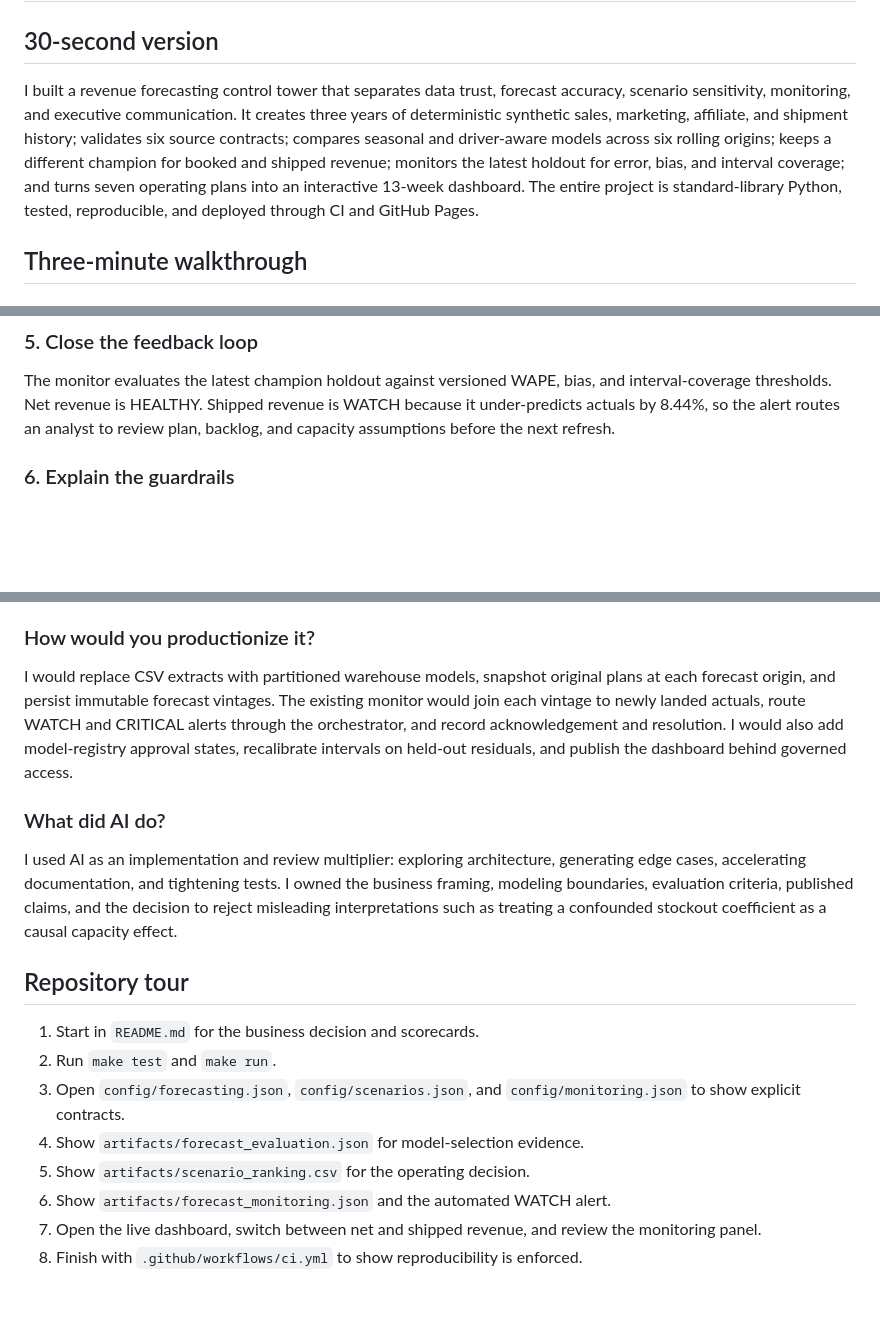
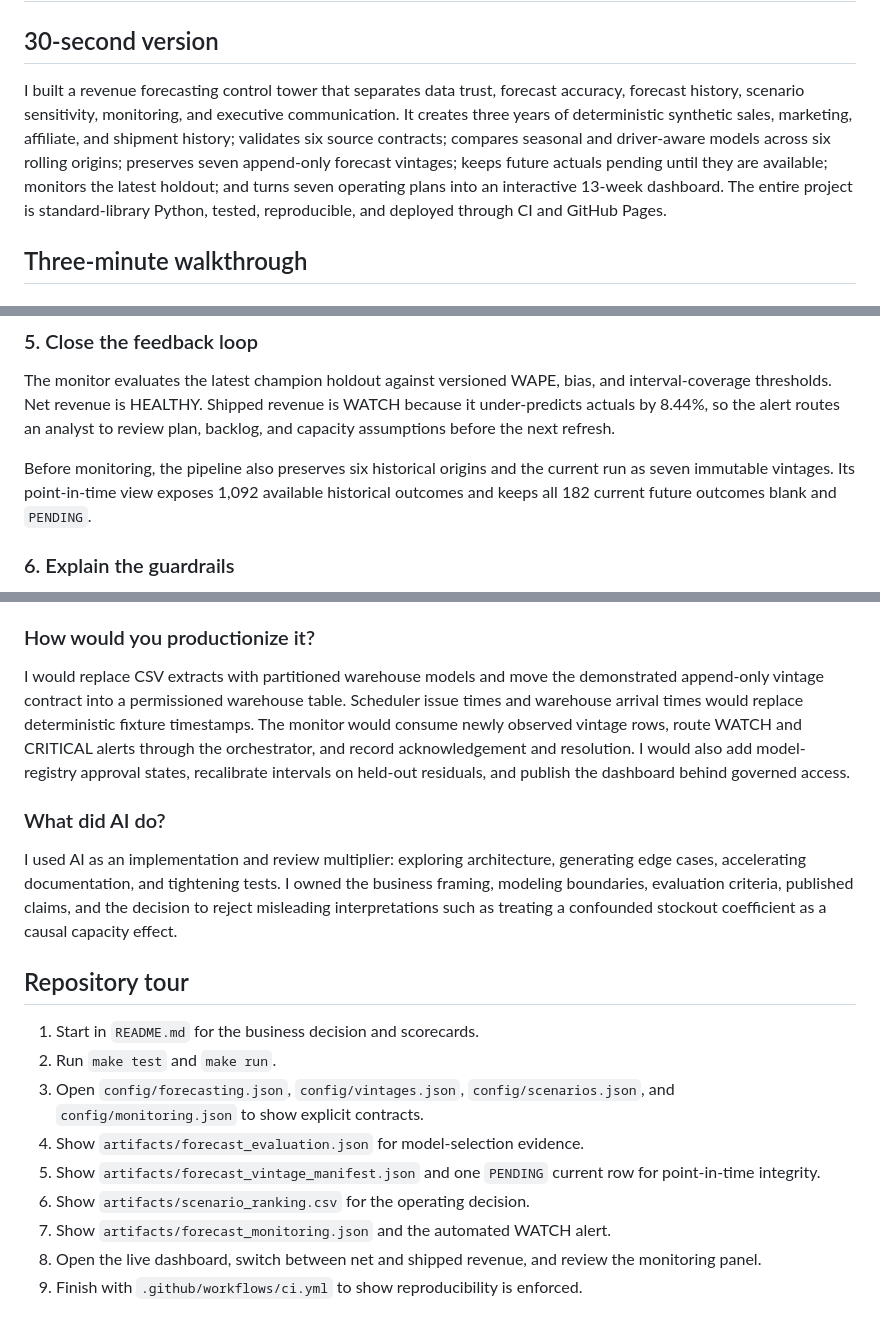
Before and after one commit to pratyushdhakad/analytics-automation-platform, a Markdown page: docs/interview-walkthrough.md, 3 parts joined by grey strips. Drawn GitHub-style; blank space fills up the shorter version.

Commit message:
Add vintage evidence to interview story
Show recruiters how point-in-time history and pending future actuals strengthen the control tower.

```diff
--- a/docs/interview-walkthrough.md
+++ b/docs/interview-walkthrough.md
@@ -2,7 +2,7 @@
 
 ## 30-second version
 
-I built a revenue forecasting control tower that separates data trust, forecast accuracy, scenario sensitivity, monitoring, and executive communication. It creates three years of deterministic synthetic sales, marketing, affiliate, and shipment history; validates six source contracts; compares seasonal and driver-aware models across six rolling origins; keeps a different champion for booked and shipped revenue; monitors the latest holdout for error, bias, and interval coverage; and turns seven operating plans into an interactive 13-week dashboard. The entire project is standard-library Python, tested, reproducible, and deployed through CI and GitHub Pages.
+I built a revenue forecasting control tower that separates data trust, forecast accuracy, forecast history, scenario sensitivity, monitoring, and executive communication. It creates three years of deterministic synthetic sales, marketing, affiliate, and shipment history; validates six source contracts; compares seasonal and driver-aware models across six rolling origins; preserves seven append-only forecast vintages; keeps future actuals pending until they are available; monitors the latest holdout; and turns seven operating plans into an interactive 13-week dashboard. The entire project is standard-library Python, tested, reproducible, and deployed through CI and GitHub Pages.
 
 ## Three-minute walkthrough
 
@@ -25,6 +25,8 @@ The base plan forecasts about $877.9K of 13-week net revenue. Seven versioned sc
 ### 5. Close the feedback loop
 
 The monitor evaluates the latest champion holdout against versioned WAPE, bias, and interval-coverage thresholds. Net revenue is HEALTHY. Shipped revenue is WATCH because it under-predicts actuals by 8.44%, so the alert routes an analyst to review plan, backlog, and capacity assumptions before the next refresh.
+
+Before monitoring, the pipeline also preserves six historical origins and the current run as seven immutable vintages. Its point-in-time view exposes 1,092 available historical outcomes and keeps all 182 current future outcomes blank and `PENDING`.
 
 ### 6. Explain the guardrails
 
@@ -50,7 +52,7 @@ No. It answers what forecast is consistent with a changed plan under learned his
 
 ### How would you productionize it?
 
-I would replace CSV extracts with partitioned warehouse models, snapshot original plans at each forecast origin, and persist immutable forecast vintages. The existing monitor would join each vintage to newly landed actuals, route WATCH and CRITICAL alerts through the orchestrator, and record acknowledgement and resolution. I would also add model-registry approval states, recalibrate intervals on held-out residuals, and publish the dashboard behind governed access.
+I would replace CSV extracts with partitioned warehouse models and move the demonstrated append-only vintage contract into a permissioned warehouse table. Scheduler issue times and warehouse arrival times would replace deterministic fixture timestamps. The monitor would consume newly observed vintage rows, route WATCH and CRITICAL alerts through the orchestrator, and record acknowledgement and resolution. I would also add model-registry approval states, recalibrate intervals on held-out residuals, and publish the dashboard behind governed access.
 
 ### What did AI do?
 
@@ -60,9 +62,10 @@ I used AI as an implementation and review multiplier: exploring architecture, ge
 
 1. Start in `README.md` for the business decision and scorecards.
 2. Run `make test` and `make run`.
-3. Open `config/forecasting.json`, `config/scenarios.json`, and `config/monitoring.json` to show explicit contracts.
+3. Open `config/forecasting.json`, `config/vintages.json`, `config/scenarios.json`, and `config/monitoring.json` to show explicit contracts.
 4. Show `artifacts/forecast_evaluation.json` for model-selection evidence.
-5. Show `artifacts/scenario_ranking.csv` for the operating decision.
-6. Show `artifacts/forecast_monitoring.json` and the automated WATCH alert.
-7. Open the live dashboard, switch between net and shipped revenue, and review the monitoring panel.
-8. Finish with `.github/workflows/ci.yml` to show reproducibility is enforced.
+5. Show `artifacts/forecast_vintage_manifest.json` and one `PENDING` current row for point-in-time integrity.
+6. Show `artifacts/scenario_ranking.csv` for the operating decision.
+7. Show `artifacts/forecast_monitoring.json` and the automated WATCH alert.
+8. Open the live dashboard, switch between net and shipped revenue, and review the monitoring panel.
+9. Finish with `.github/workflows/ci.yml` to show reproducibility is enforced.
```
